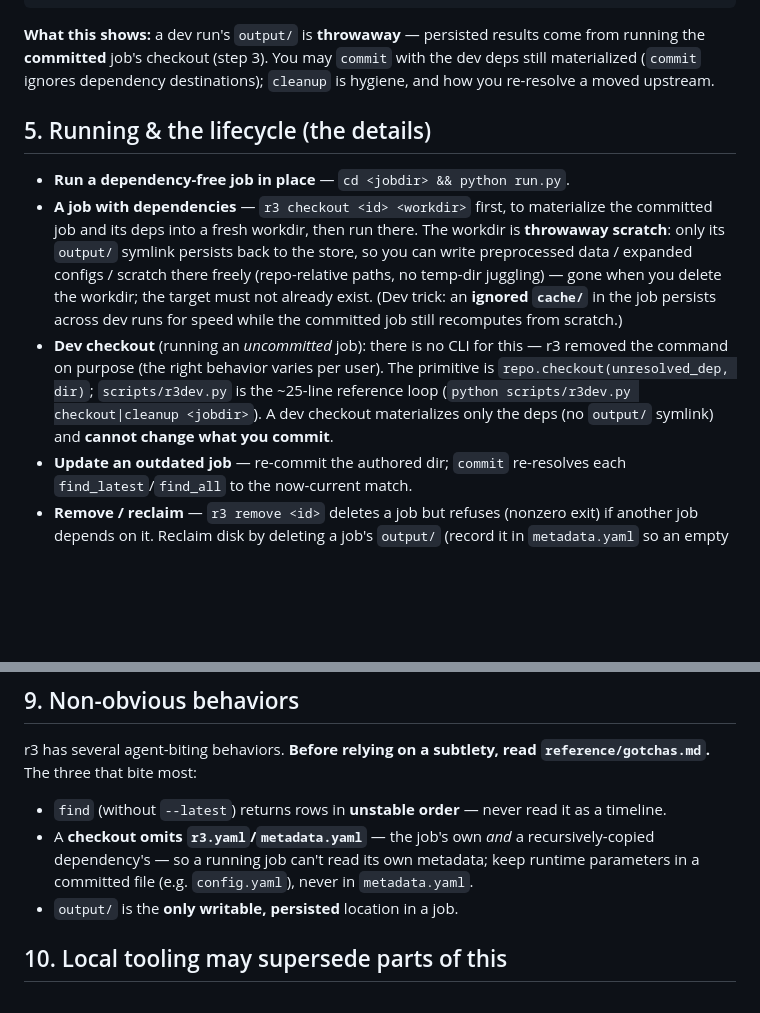
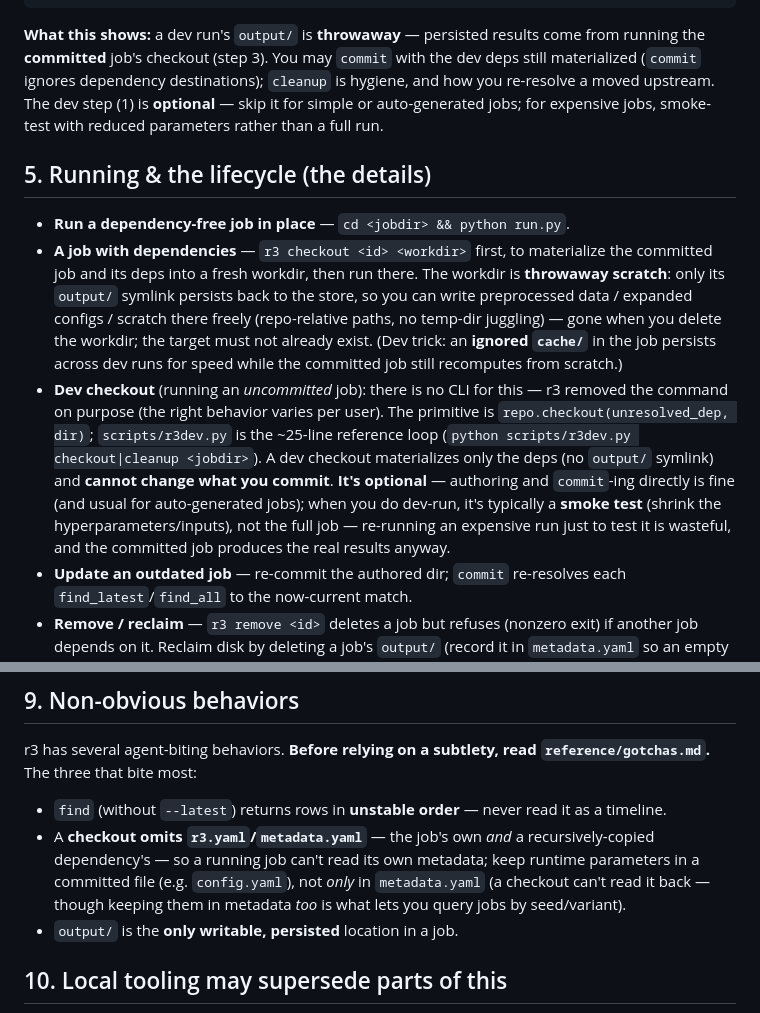
Before and after one commit to matthias-k/r3-tooling, a Markdown page: skills/r3/SKILL.md, 2 parts joined by grey strips. Drawn GitHub-style; blank space fills up the shorter version.

Commit message:
fix(r3-skill): dev-checkout is optional (smoke-test, not full re-run); params belong in a committed file AND (for querying) metadata, not metadata-only

```diff
--- a/skills/r3/SKILL.md
+++ b/skills/r3/SKILL.md
@@ -177,7 +177,9 @@ python -c "import r3; print(r3.Repository('$R3_REPOSITORY').find({'path':'experi
 **What this shows:** a dev run's `output/` is **throwaway** — persisted results come from
 running the **committed** job's checkout (step 3). You may `commit` with the dev deps still
 materialized (`commit` ignores dependency destinations); `cleanup` is hygiene, and how you
-re-resolve a moved upstream.
+re-resolve a moved upstream. The dev step (1) is **optional** — skip it for simple or
+auto-generated jobs; for expensive jobs, smoke-test with reduced parameters rather than a full
+run.
 
 ## 5. Running & the lifecycle (the details)
 
@@ -193,7 +195,11 @@ re-resolve a moved upstream.
   command on purpose (the right behavior varies per user). The primitive is
   `repo.checkout(unresolved_dep, dir)`; `scripts/r3dev.py` is the ~25-line reference loop
   (`python scripts/r3dev.py checkout|cleanup <jobdir>`). A dev checkout materializes only the
-  deps (no `output/` symlink) and **cannot change what you commit**.
+  deps (no `output/` symlink) and **cannot change what you commit**. **It's optional** —
+  authoring and `commit`-ing directly is fine (and usual for auto-generated jobs); when you do
+  dev-run, it's typically a **smoke test** (shrink the hyperparameters/inputs), not the full
+  job — re-running an expensive run just to test it is wasteful, and the committed job produces
+  the real results anyway.
 - **Update an outdated job** — re-commit the authored dir; `commit` re-resolves each
   `find_latest`/`find_all` to the now-current match.
 - **Remove / reclaim** — `r3 remove <id>` deletes a job but refuses (nonzero exit) if another
@@ -277,7 +283,8 @@ r3 has several agent-biting behaviors. **Before relying on a subtlety, read
   timeline.
 - A **checkout omits `r3.yaml`/`metadata.yaml`** — the job's own *and* a recursively-copied
   dependency's — so a running job can't read its own metadata; keep runtime parameters in a
-  committed file (e.g. `config.yaml`), never in `metadata.yaml`.
+  committed file (e.g. `config.yaml`), not *only* in `metadata.yaml` (a checkout can't read it
+  back — though keeping them in metadata *too* is what lets you query jobs by seed/variant).
 - `output/` is the **only writable, persisted** location in a job.
 
 ## 10. Local tooling may supersede parts of this
```
Also changed, not shown: extensions/research-workflow-additions.md (+4 -3 lines), 1 other file.
